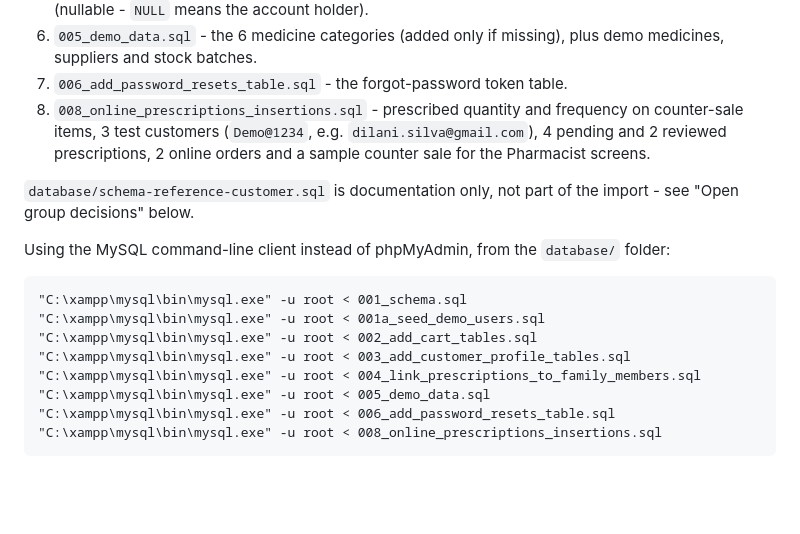
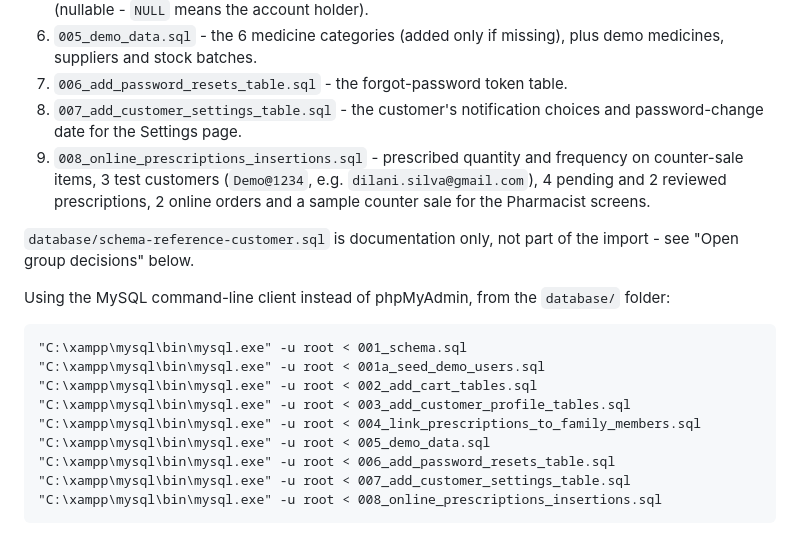
Before and after one commit to DhaariniG/PharmaSync, a Markdown page: README.md, the part around the change. GitHub-like rendering; blank space fills up the shorter version.

Commit message:
README: add 007 to database setup

````diff
--- a/README.md
+++ b/README.md
@@ -35,7 +35,9 @@ what the last one created:
 6. `005_demo_data.sql` - the 6 medicine categories (added only if missing),
    plus demo medicines, suppliers and stock batches.
 7. `006_add_password_resets_table.sql` - the forgot-password token table.
-8. `008_online_prescriptions_insertions.sql` - prescribed quantity and
+8. `007_add_customer_settings_table.sql` - the customer's notification
+   choices and password-change date for the Settings page.
+9. `008_online_prescriptions_insertions.sql` - prescribed quantity and
    frequency on counter-sale items, 3 test customers (`Demo@1234`, e.g.
    `dilani.silva@gmail.com`), 4 pending and 2 reviewed prescriptions,
    2 online orders and a sample counter sale for the Pharmacist screens.
@@ -54,6 +56,7 @@ Using the MySQL command-line client instead of phpMyAdmin, from the
 "C:\xampp\mysql\bin\mysql.exe" -u root < 004_link_prescriptions_to_family_members.sql
 "C:\xampp\mysql\bin\mysql.exe" -u root < 005_demo_data.sql
 "C:\xampp\mysql\bin\mysql.exe" -u root < 006_add_password_resets_table.sql
+"C:\xampp\mysql\bin\mysql.exe" -u root < 007_add_customer_settings_table.sql
 "C:\xampp\mysql\bin\mysql.exe" -u root < 008_online_prescriptions_insertions.sql
 ```
 
````
